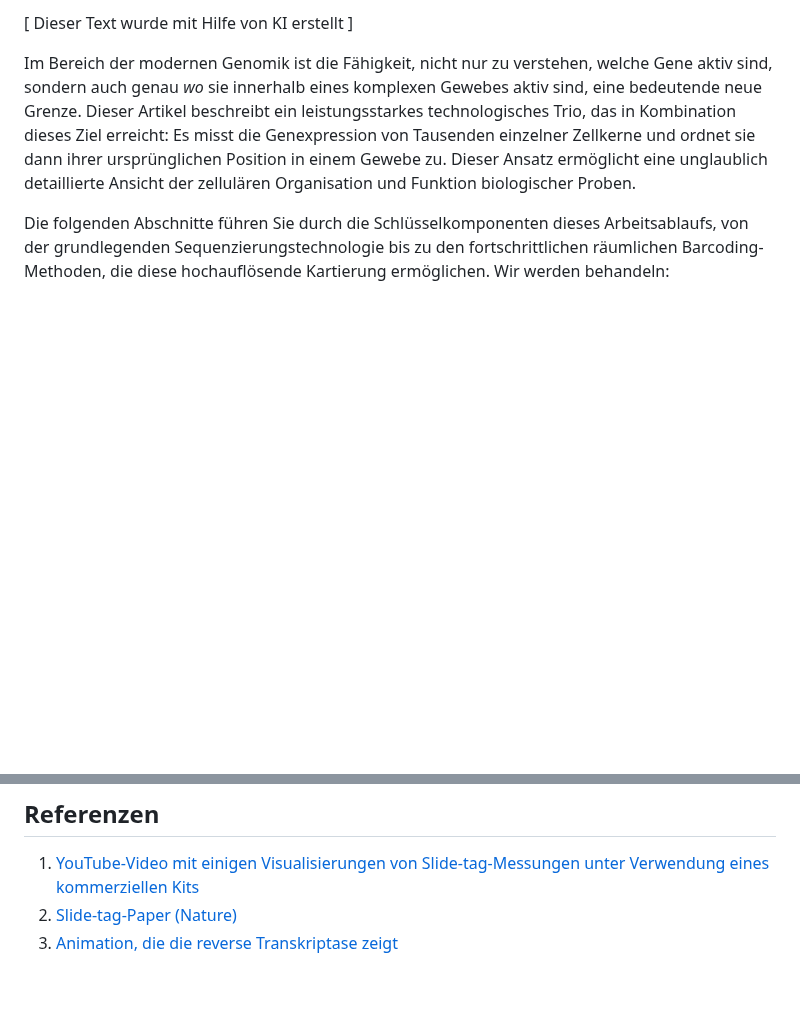
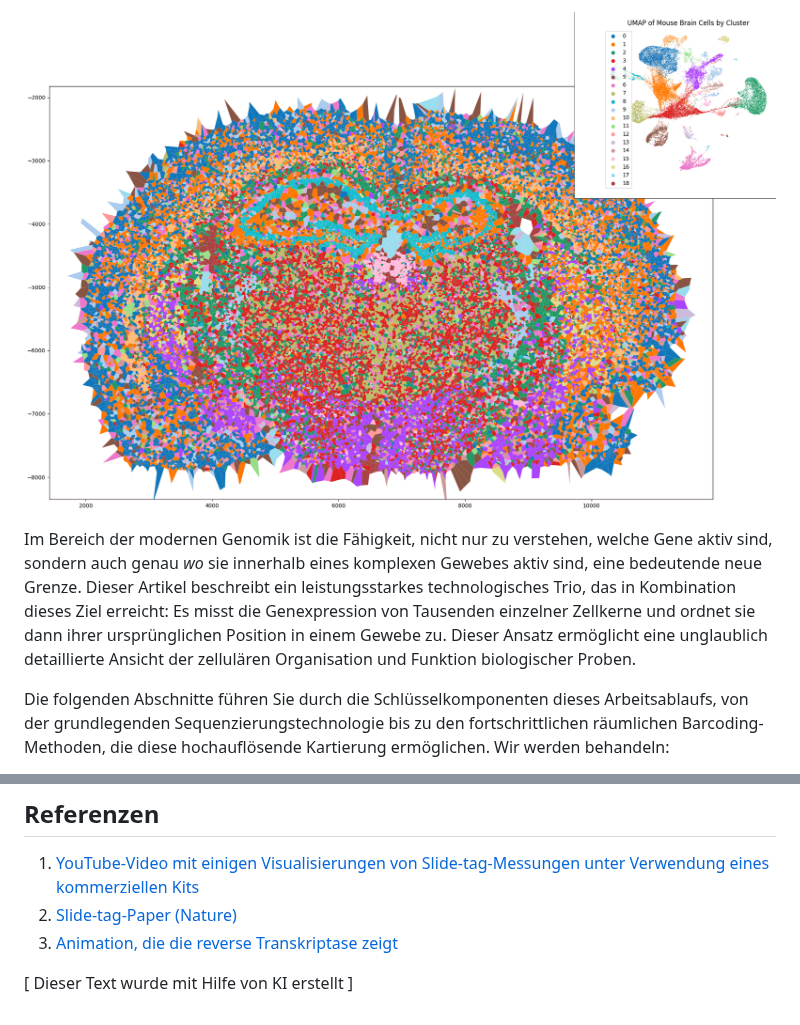
Before and after one commit to plops/slide-tag, a Markdown page: LIESMICH.md, 2 parts joined by grey strips. GitHub-like rendering; blank space fills up the shorter version.

Commit message:
add image of cell type representation to LIESMICH.md

```diff
--- a/LIESMICH.md
+++ b/LIESMICH.md
@@ -1,4 +1,5 @@
-[ Dieser Text wurde mit Hilfe von KI erstellt ]
+![Darstellung der Zelltypen in einem Maushirn](https://raw.githubusercontent.com/plops/slide-tag/main/img/plot-or8.png)
+
 
 Im Bereich der modernen Genomik ist die Fähigkeit, nicht nur zu verstehen, welche Gene aktiv sind, sondern auch genau
 *wo* sie innerhalb eines komplexen Gewebes aktiv sind, eine bedeutende neue Grenze. Dieser Artikel beschreibt ein
@@ -184,3 +185,5 @@ verknüpft.
 1. [YouTube-Video mit einigen Visualisierungen von Slide-tag-Messungen unter Verwendung eines kommerziellen Kits](https://youtu.be/rd2G3yjWszQ?t=385)
 2. [Slide-tag-Paper (Nature)](https://www.nature.com/articles/s41586-023-06837-4)
 3. [Animation, die die reverse Transkriptase zeigt](https://www.youtube.com/watch?v=SURGNo44wmU)
+
+[ Dieser Text wurde mit Hilfe von KI erstellt ]
```
